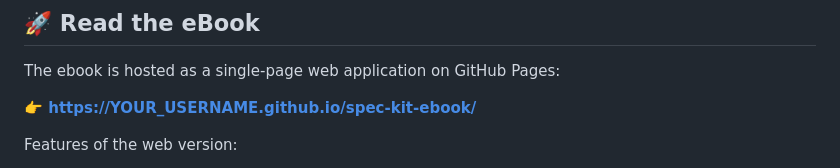
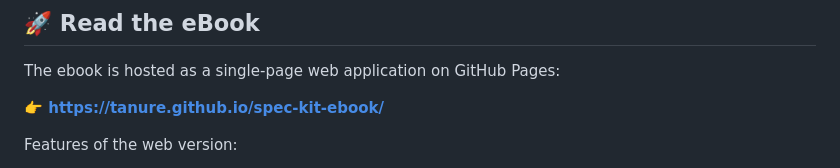
Before and after one commit to tanure/spec-kit-workshop, a Markdown page: README.md, the part around the change. GitHub-like rendering.

Commit message:
Update GitHub Pages link in README

```diff
--- a/README.md
+++ b/README.md
@@ -57,7 +57,7 @@ Plus an **Appendix** with slash commands quick reference and an **About the Auth
 
 The ebook is hosted as a single-page web application on GitHub Pages:
 
-**👉 [https://YOUR_USERNAME.github.io/spec-kit-ebook/](https://YOUR_USERNAME.github.io/spec-kit-ebook/)**
+**👉 [https://tanure.github.io/spec-kit-ebook/](https://tanure.github.io/spec-kit-ebook/)**
 
 Features of the web version:
 - Dark editorial design with scroll animations
```
